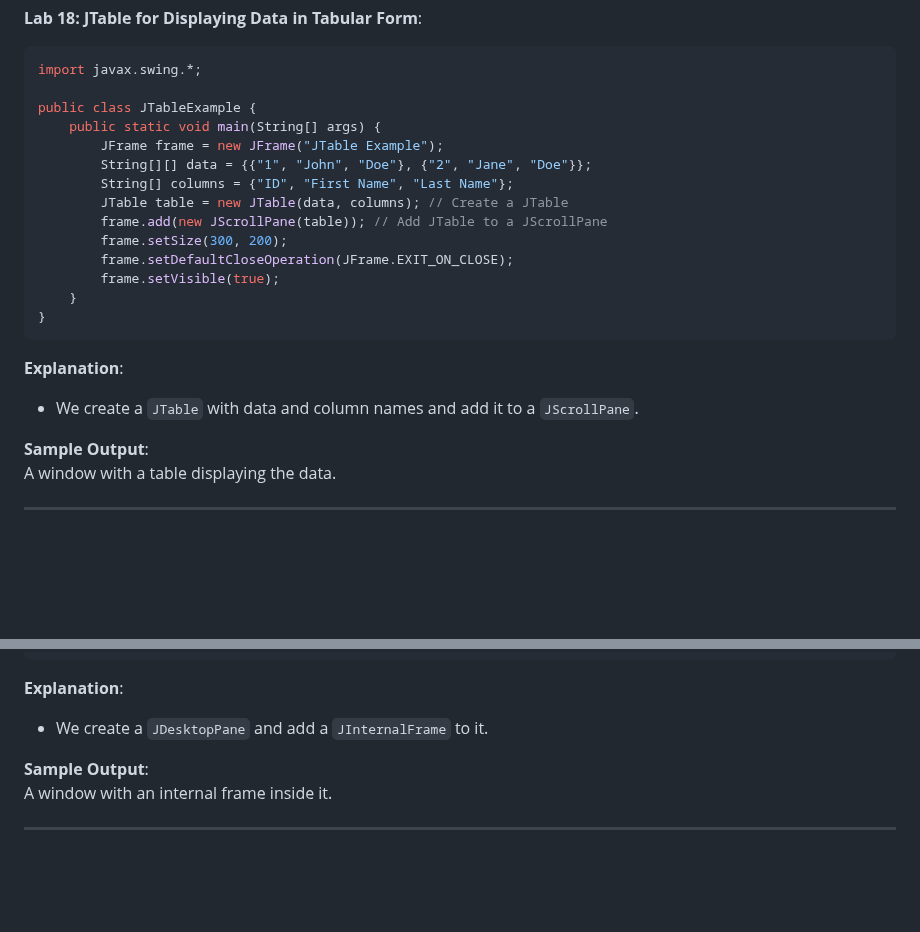
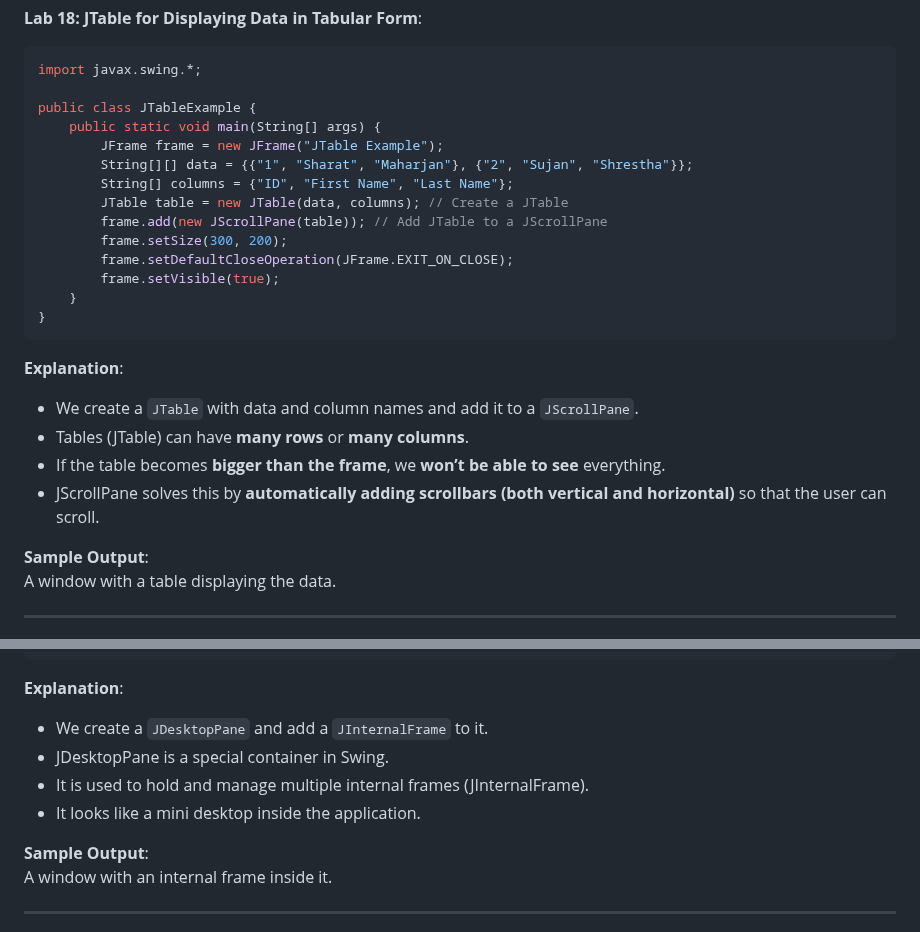
Before and after one commit to Sharatmaharjan/Notes, a Markdown page: BCA/3rd sem/Unit 11: Java Applications.md, 2 parts joined by grey strips. GitHub-like rendering; blank space fills up the shorter version.

```diff
--- a/BCA/3rd sem/Unit 11: Java Applications.md
+++ b/BCA/3rd sem/Unit 11: Java Applications.md
@@ -683,7 +683,7 @@ import javax.swing.*;
 public class JTableExample {
     public static void main(String[] args) {
         JFrame frame = new JFrame("JTable Example");
-        String[][] data = {{"1", "John", "Doe"}, {"2", "Jane", "Doe"}};
+        String[][] data = {{"1", "Sharat", "Maharjan"}, {"2", "Sujan", "Shrestha"}};
         String[] columns = {"ID", "First Name", "Last Name"};
         JTable table = new JTable(data, columns); // Create a JTable
         frame.add(new JScrollPane(table)); // Add JTable to a JScrollPane
@@ -696,6 +696,9 @@ public class JTableExample {
 
 **Explanation**:
 - We create a `JTable` with data and column names and add it to a `JScrollPane`.
+- Tables (JTable) can have **many rows** or **many columns**.
+- If the table becomes **bigger than the frame**, we **won’t be able to see** everything.
+- JScrollPane solves this by **automatically adding scrollbars (both vertical and horizontal)** so that the user can scroll.
 
 **Sample Output**:
 A window with a table displaying the data.
@@ -729,6 +732,9 @@ public class MDIExample {
 
 **Explanation**:
 - We create a `JDesktopPane` and add a `JInternalFrame` to it.
+- JDesktopPane is a special container in Swing.
+- It is used to hold and manage multiple internal frames (JInternalFrame).
+- It looks like a mini desktop inside the application.
 
 **Sample Output**:
 A window with an internal frame inside it.
```
